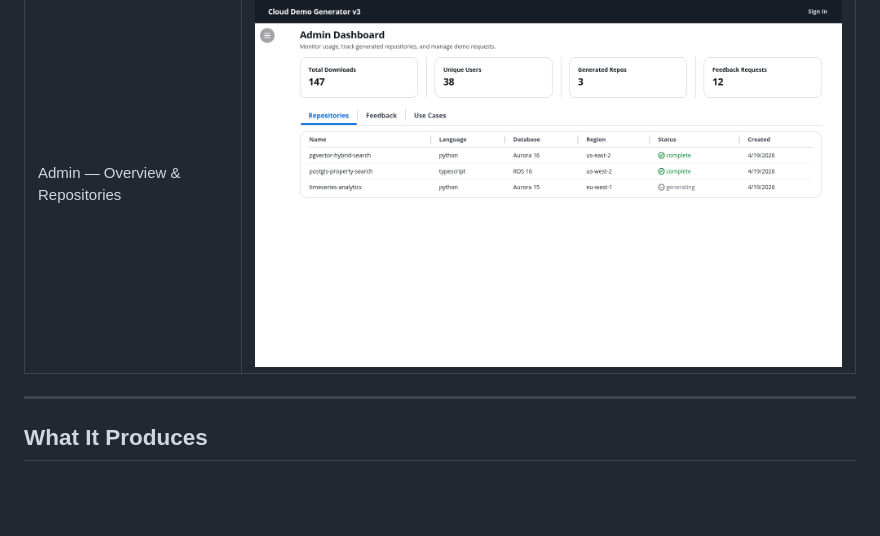
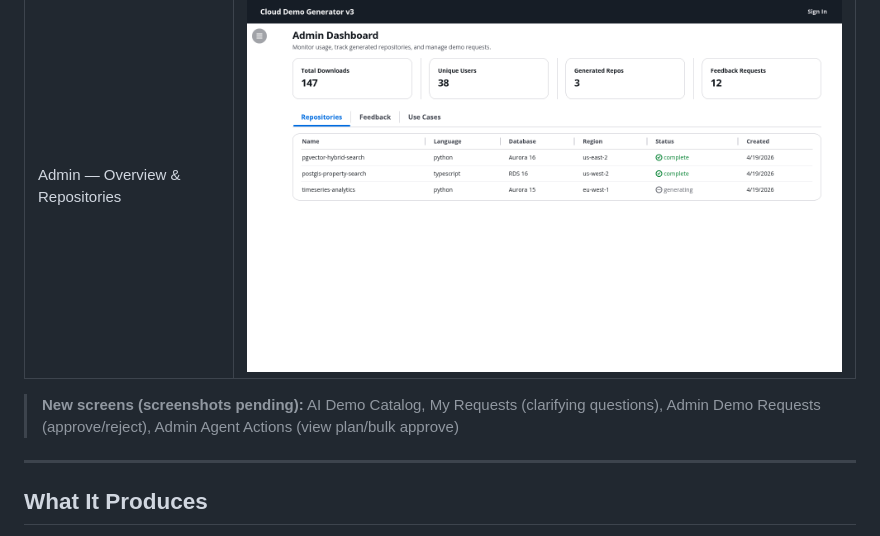
Before and after one commit to nrsundar/cloud-demo-generator-v2, a Markdown page: README.md, the part around one of its changes. Rendered like a GitHub page; blank space fills up the shorter version.

Commit message:
docs: Fix README screenshot references to only use existing files

```diff
--- a/README.md
+++ b/README.md
@@ -45,4 +41,6 @@ Instead of spending a day building a pgvector demo, you spend two minutes config
 | Admin — Overview & Repositories | ![Admin Overview](screenshots/05-admin-overview.png) |
+
+> **New screens (screenshots pending):** AI Demo Catalog, My Requests (clarifying questions), Admin Demo Requests (approve/reject), Admin Agent Actions (view plan/bulk approve)
 
 ---
 
```
Also changed, not shown: other parts of README.md (+0 -4 lines).
